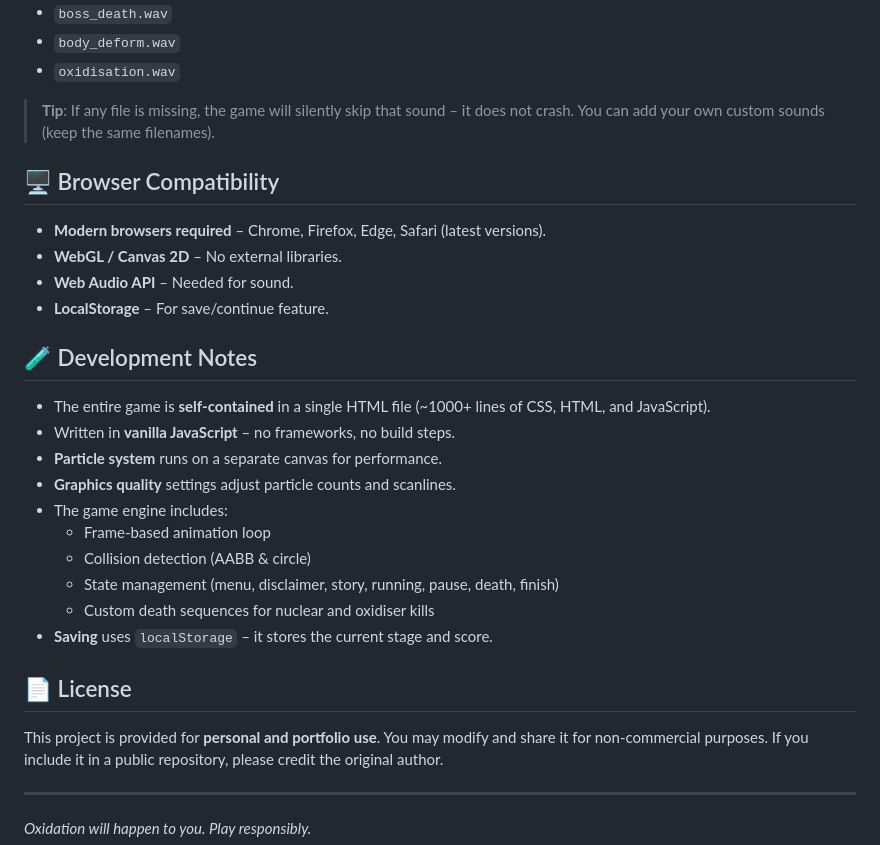
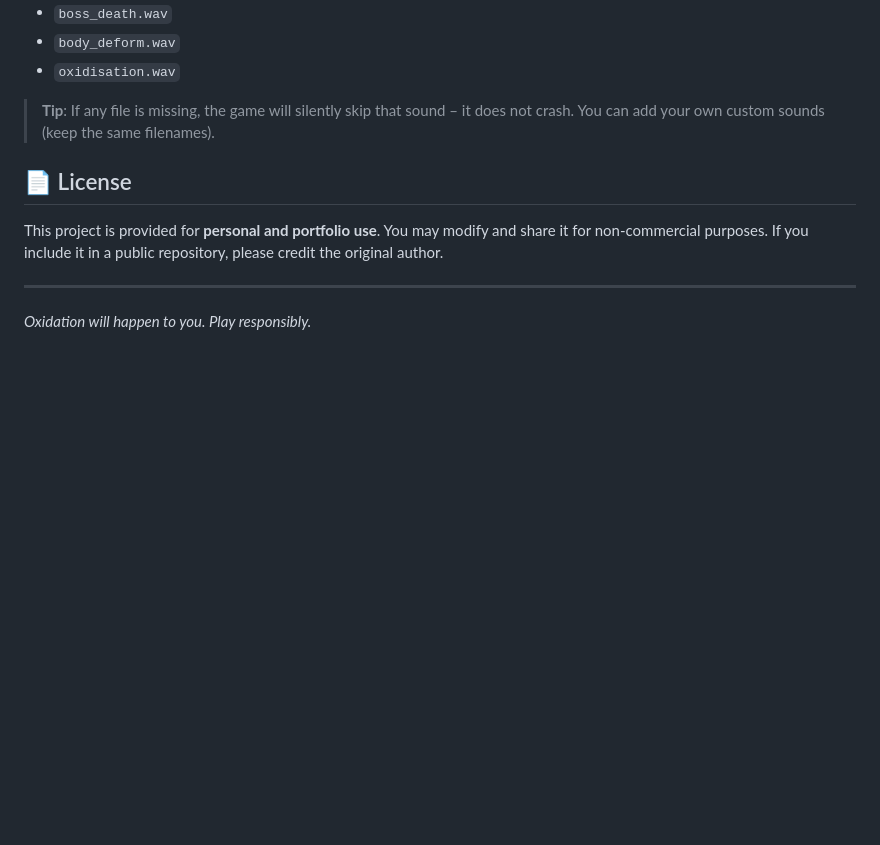
Before and after one commit to TheThreatner/PlazmaShooter, a Markdown page: README.md, the part around one of its changes. Rendered like a GitHub page; blank space fills up the shorter version.

```diff
--- a/README.md
+++ b/README.md
@@ -117,26 +93,6 @@ Place the following files inside the `/audio/` directory:
 
 > **Tip**: If any file is missing, the game will silently skip that sound – it does not crash. You can add your own custom sounds (keep the same filenames).
 
-## 🖥️ Browser Compatibility
-
-- **Modern browsers required** – Chrome, Firefox, Edge, Safari (latest versions).
-- **WebGL / Canvas 2D** – No external libraries.
-- **Web Audio API** – Needed for sound.
-- **LocalStorage** – For save/continue feature.
-
-## 🧪 Development Notes
-
-- The entire game is **self‑contained** in a single HTML file (~1000+ lines of CSS, HTML, and JavaScript).
-- Written in **vanilla JavaScript** – no frameworks, no build steps.
-- **Particle system** runs on a separate canvas for performance.
-- **Graphics quality** settings adjust particle counts and scanlines.
-- The game engine includes:
-  - Frame‑based animation loop
-  - Collision detection (AABB & circle)
-  - State management (menu, disclaimer, story, running, pause, death, finish)
-  - Custom death sequences for nuclear and oxidiser kills
-- **Saving** uses `localStorage` – it stores the current stage and score.
-
 ## 📄 License
 
 This project is provided for **personal and portfolio use**. You may modify and share it for non‑commercial purposes. If you include it in a public repository, please credit the original author.
```
Also changed, not shown: other parts of README.md (+0 -24 lines).
